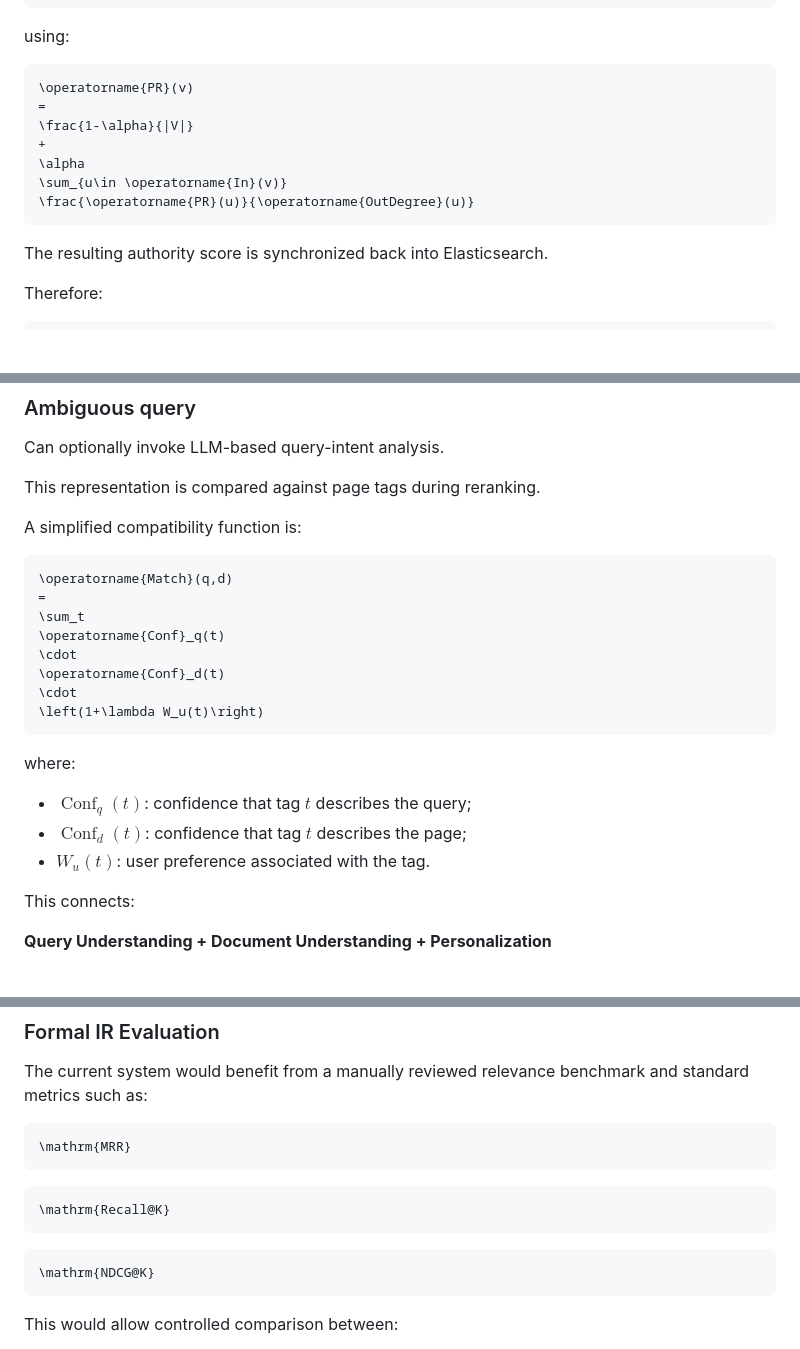
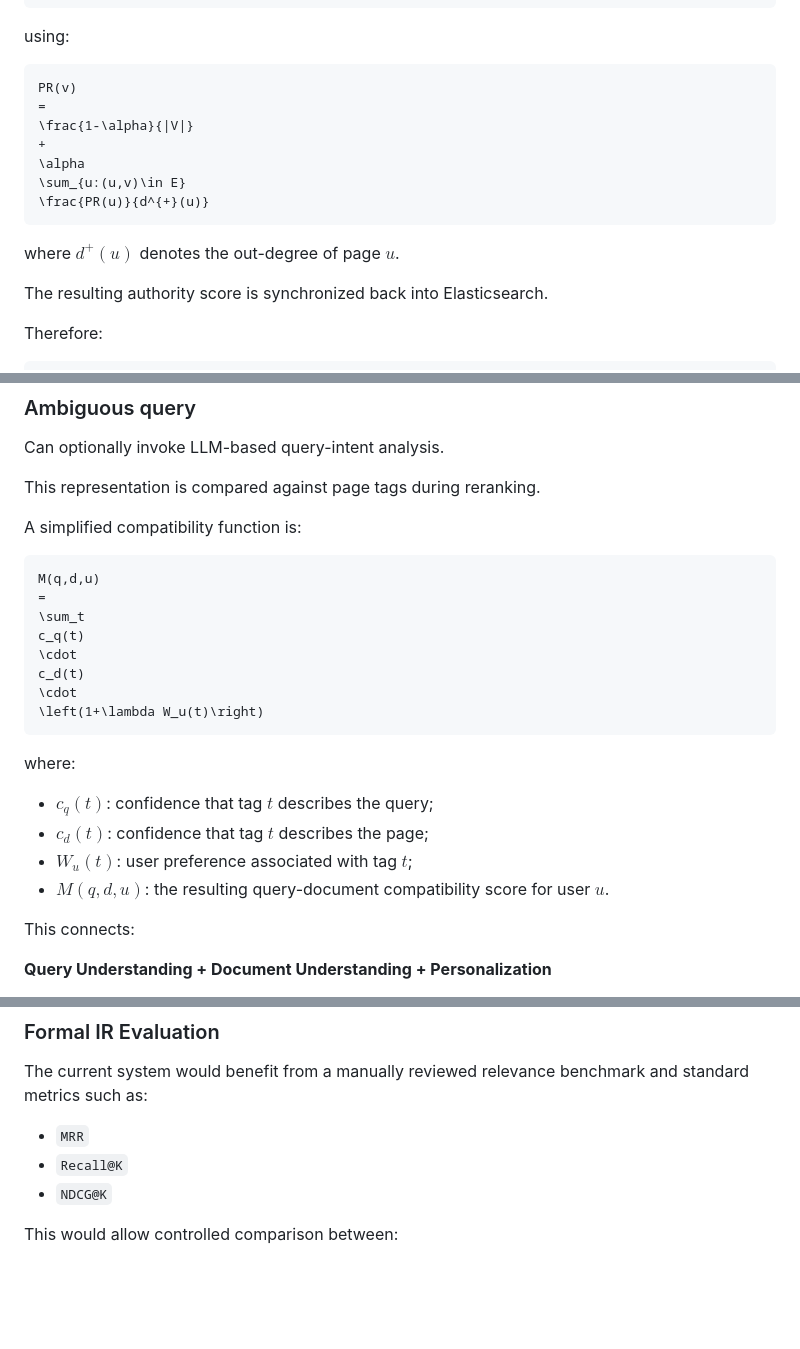
Before and after one commit to LIZZYGREAT/NKU-Information-Retrieval-System, a Markdown page: README.md, 3 parts joined by grey strips. Drawn GitHub-style; blank space fills up the shorter version.

Commit message:
docs: make math expressions GitHub-safe

````diff
--- a/README.md
+++ b/README.md
@@ -446,14 +446,16 @@ The project computes PageRank with damping factor:
 using:
 
 ```math
-\operatorname{PR}(v)
+PR(v)
 =
 \frac{1-\alpha}{|V|}
 +
 \alpha
-\sum_{u\in \operatorname{In}(v)}
-\frac{\operatorname{PR}(u)}{\operatorname{OutDegree}(u)}
+\sum_{u:(u,v)\in E}
+\frac{PR(u)}{d^{+}(u)}
 ```
+
+where $d^{+}(u)$ denotes the out-degree of page $u$.
 
 The resulting authority score is synchronized back into Elasticsearch.
 
@@ -768,21 +772,22 @@ This representation is compared against page tags during reranking.
 A simplified compatibility function is:
 
 ```math
-\operatorname{Match}(q,d)
+M(q,d,u)
 =
 \sum_t
-\operatorname{Conf}_q(t)
+c_q(t)
 \cdot
-\operatorname{Conf}_d(t)
+c_d(t)
 \cdot
 \left(1+\lambda W_u(t)\right)
 ```
 
 where:
 
-* $\operatorname{Conf}_q(t)$: confidence that tag $t$ describes the query;
-* $\operatorname{Conf}_d(t)$: confidence that tag $t$ describes the page;
-* $W_u(t)$: user preference associated with the tag.
+* $c_q(t)$: confidence that tag $t$ describes the query;
+* $c_d(t)$: confidence that tag $t$ describes the page;
+* $W_u(t)$: user preference associated with tag $t$;
+* $M(q,d,u)$: the resulting query-document compatibility score for user $u$.
 
 This connects:
 
@@ -1390,17 +1395,9 @@ u_t=f(u_{t-1},a_t)
 
 The current system would benefit from a manually reviewed relevance benchmark and standard metrics such as:
 
-```math
-\mathrm{MRR}
-```
-
-```math
-\mathrm{Recall@K}
-```
-
-```math
-\mathrm{NDCG@K}
-```
+- `MRR`
+- `Recall@K`
+- `NDCG@K`
 
 This would allow controlled comparison between:
 
````
Also changed, not shown: other parts of README.md (+7 -5 lines).
